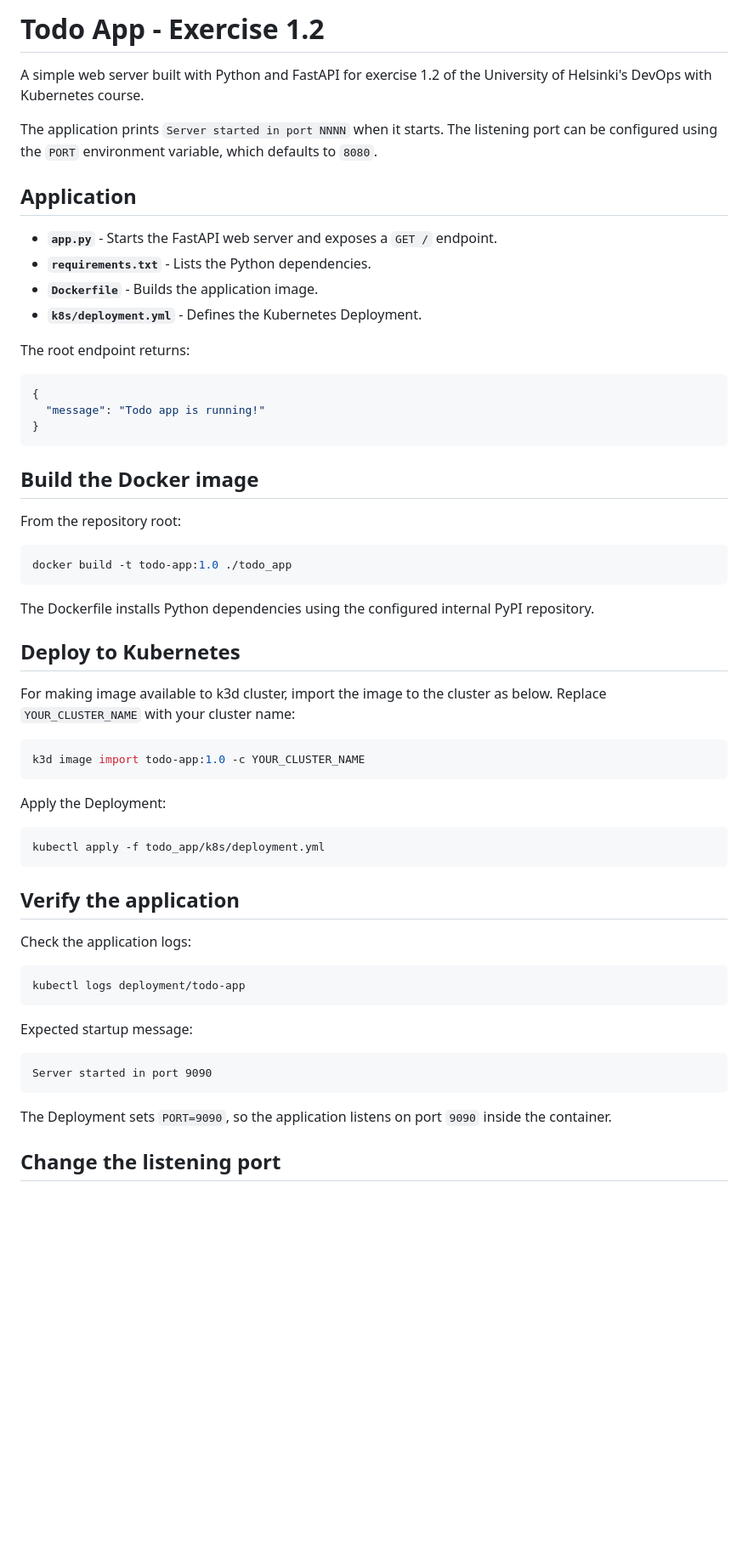
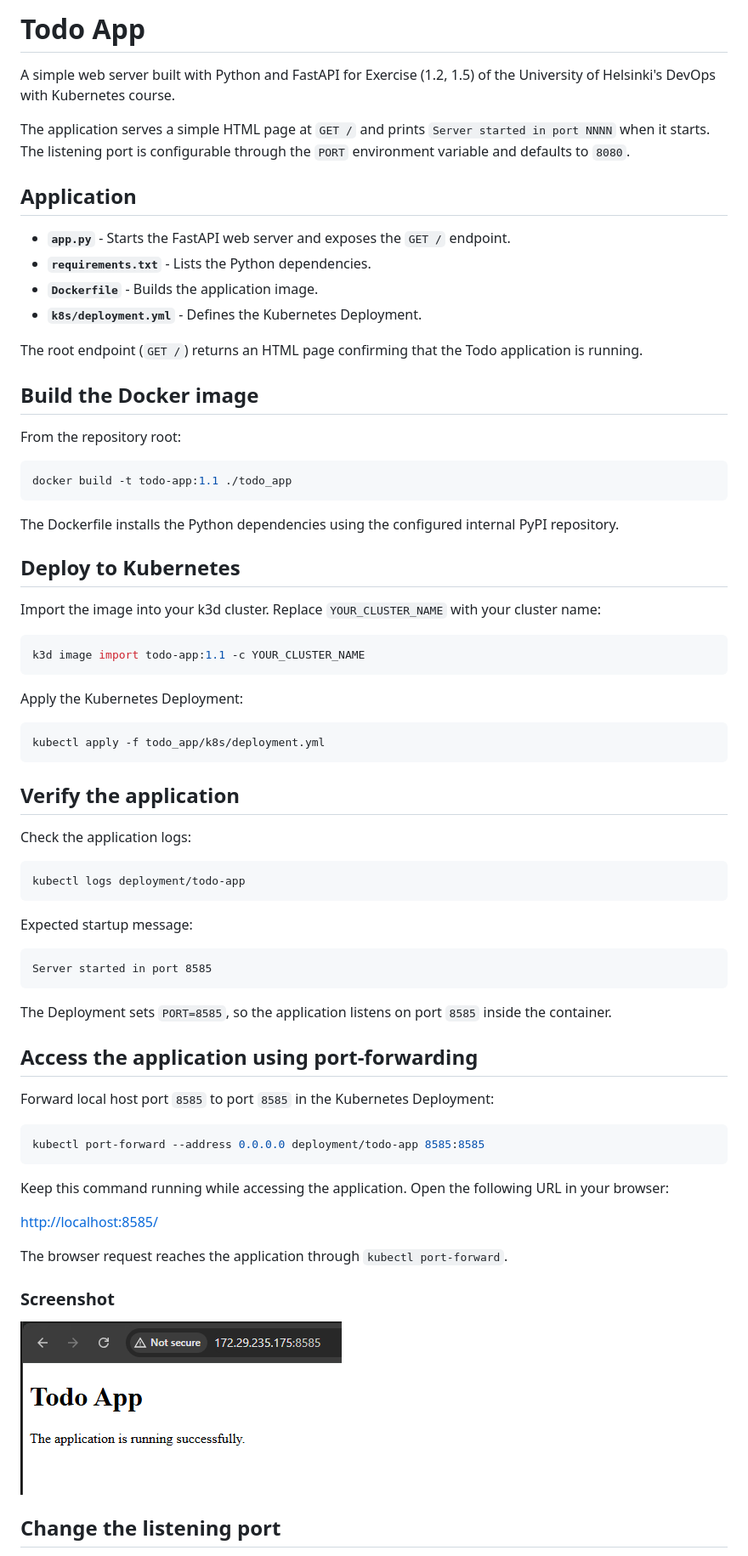
Before and after one commit to sina-zare/devops-with-kubernetes-2026, a Markdown page: todo_app/README.md, the part around one of its changes. Shown at 85% size. Rendered like a GitHub page; pictures changed too: todo_app/screenshots/todo-app.png (added); blank space fills up the shorter version.

Commit message:
updated README for project 1.5

````diff
--- a/todo_app/README.md
+++ b/todo_app/README.md
@@ -1,43 +1,37 @@
-# Todo App - Exercise 1.2
+# Todo App
 
-A simple web server built with Python and FastAPI for exercise 1.2 of the University of Helsinki's DevOps with Kubernetes course.
+A simple web server built with Python and FastAPI for Exercise (1.2, 1.5) of the University of Helsinki's DevOps with Kubernetes course.
 
-The application prints `Server started in port NNNN` when it starts. The listening port can be configured using the `PORT` environment variable, which defaults to `8080`.
+The application serves a simple HTML page at `GET /` and prints `Server started in port NNNN` when it starts. The listening port is configurable through the `PORT` environment variable and defaults to `8080`.
 
 ## Application
 
-- **`app.py`** - Starts the FastAPI web server and exposes a `GET /` endpoint.
+- **`app.py`** - Starts the FastAPI web server and exposes the `GET /` endpoint.
 - **`requirements.txt`** - Lists the Python dependencies.
 - **`Dockerfile`** - Builds the application image.
 - **`k8s/deployment.yml`** - Defines the Kubernetes Deployment.
 
-The root endpoint returns:
-
-```json
-{
-  "message": "Todo app is running!"
-}
-```
+The root endpoint (`GET /`) returns an HTML page confirming that the Todo application is running.
 
 ## Build the Docker image
 
 From the repository root:
 
 ```bash
-docker build -t todo-app:1.0 ./todo_app
+docker build -t todo-app:1.1 ./todo_app
 ```
 
-The Dockerfile installs Python dependencies using the configured internal PyPI repository.
+The Dockerfile installs the Python dependencies using the configured internal PyPI repository.
 
 ## Deploy to Kubernetes
 
-For making image available to k3d cluster, import the image to the cluster as below. Replace `YOUR_CLUSTER_NAME` with your cluster name:
+Import the image into your k3d cluster. Replace `YOUR_CLUSTER_NAME` with your cluster name:
 
 ```bash
-k3d image import todo-app:1.0 -c YOUR_CLUSTER_NAME
+k3d image import todo-app:1.1 -c YOUR_CLUSTER_NAME
 ```
 
-Apply the Deployment:
+Apply the Kubernetes Deployment:
 
 ```bash
 kubectl apply -f todo_app/k8s/deployment.yml
@@ -55,11 +49,28 @@ kubectl logs deployment/todo-app
 Expected startup message:
 
 ```text
-Server started in port 9090
+Server started in port 8585
 ```
 
-The Deployment sets `PORT=9090`, so the application listens on port `9090` inside the container.
+The Deployment sets `PORT=8585`, so the application listens on port `8585` inside the container.
 
+## Access the application using port-forwarding
+
+Forward local host port `8585` to port `8585` in the Kubernetes Deployment:
+
+```bash
+kubectl port-forward --address 0.0.0.0 deployment/todo-app 8585:8585
+```
+
+Keep this command running while accessing the application. Open the following URL in your browser:
+
+<http://localhost:8585/>
+
+The browser request reaches the application through `kubectl port-forward`.
+
+### Screenshot
+
+![Todo App running in the browser](screenshots/todo-app.png)
 
 ## Change the listening port
 
````
Also changed, not shown: other parts of todo_app/README.md (+4 -2 lines), log_output/README.md (+1 -1 lines).
